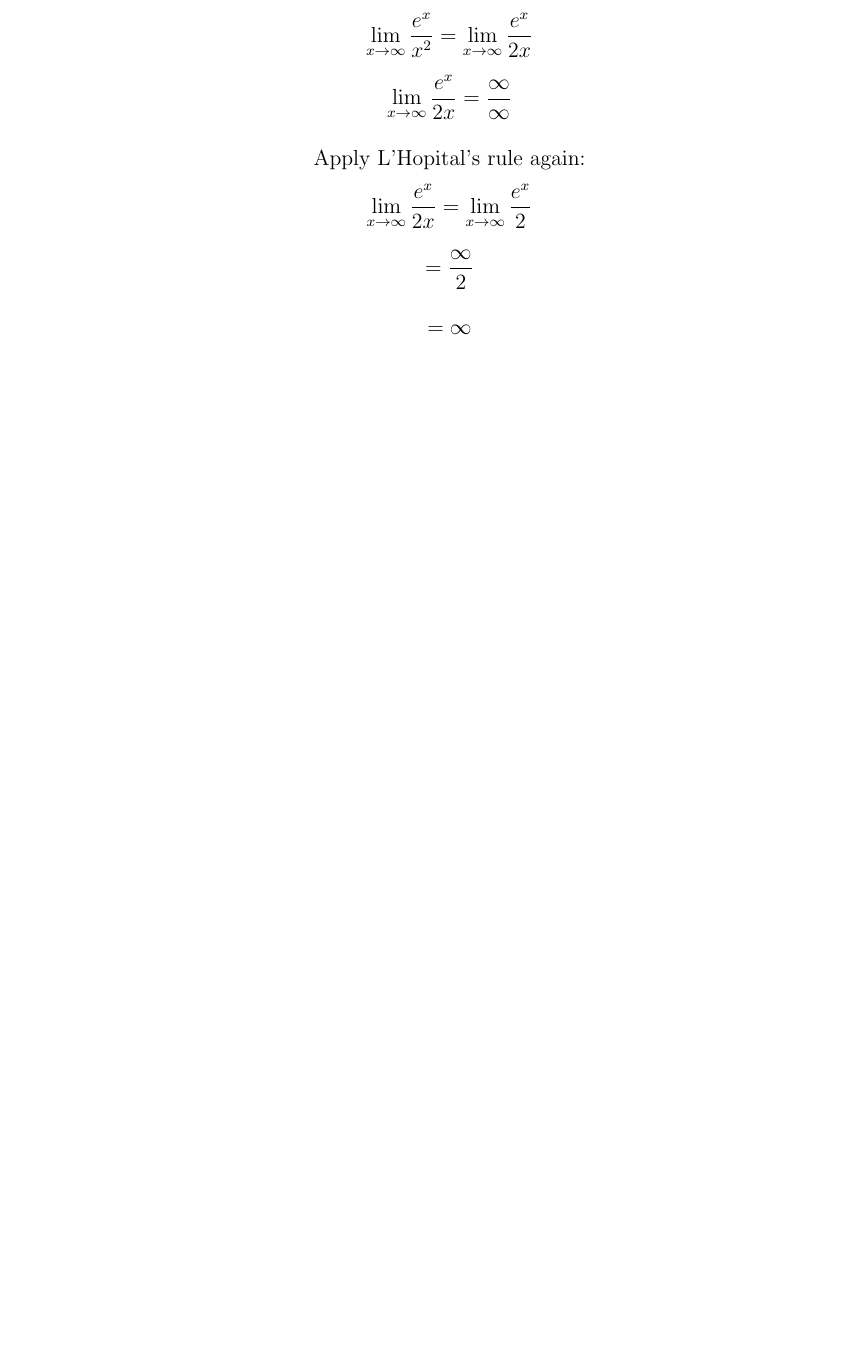
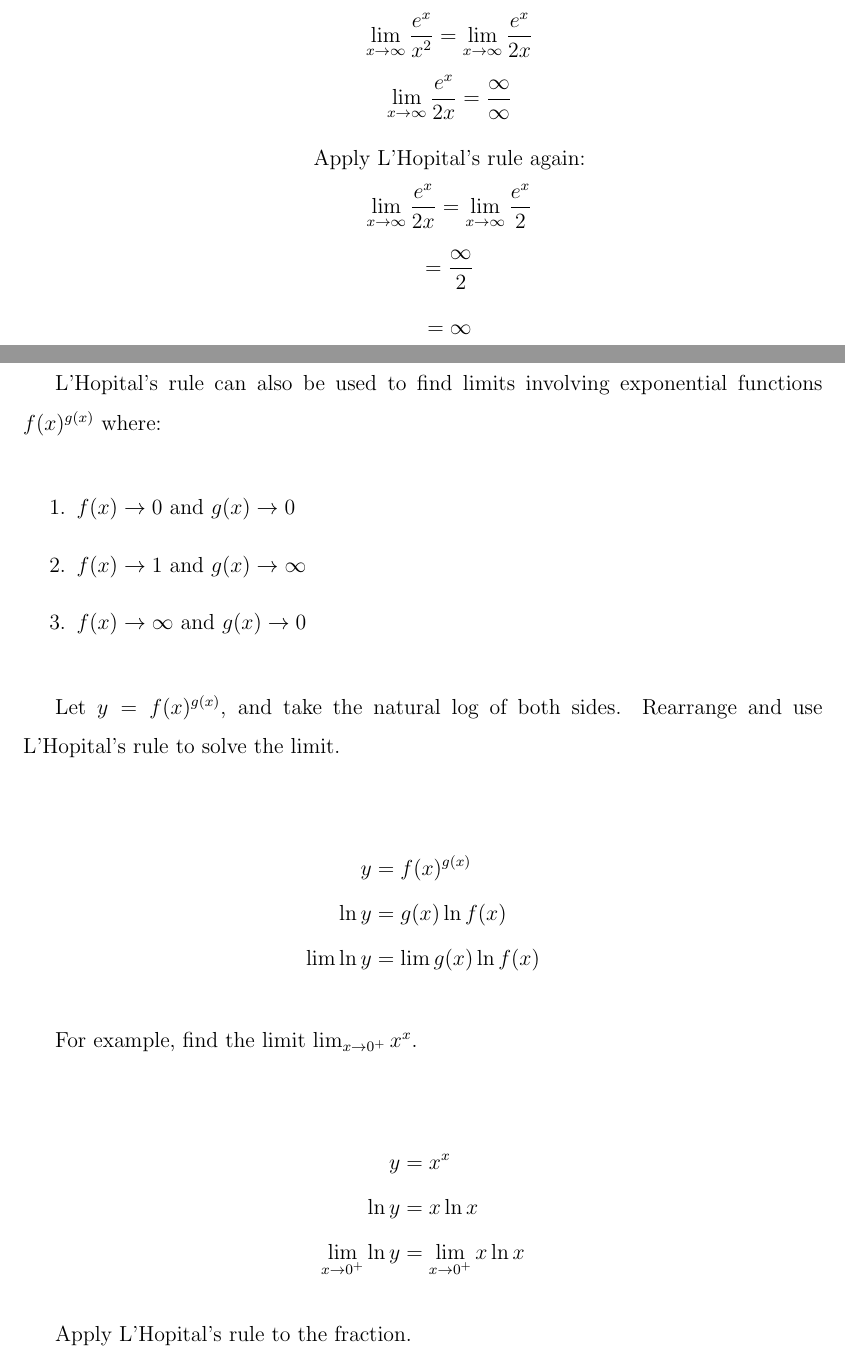
Before and after one commit to Blackgaurd/AP-CalcBC-Notes, a LaTeX document (Notes.tex): part of page 38 of 120 before the commit and two parts of pages 38 and 39 of 122 after it, the two joined at a grey line, cut so that both start at the same text, the shorter picture padded with empty space. Compiled offline with pdfLaTeX.

Commit message:
l'hopitals rule indeterminate form

```diff
--- a/Notes.tex
+++ b/Notes.tex
@@ -763,3 +763,31 @@ Another example of this, in a more similar formatting to what would be on an AP
               = \infty
           \end{gather*}
 \end{enumerate}
+
+\subsubsection{Solving Other Indeterminate Forms}
+
+L'Hopital's rule can also be used to find limits involving exponential functions $f(x)^{g(x)}$ where:
+
+\begin{enumerate}
+    \item $f(x) \to 0$ and $g(x) \to 0$
+    \item $f(x) \to 1$ and $g(x) \to \infty$
+    \item $f(x) \to \infty$ and $g(x) \to 0$
+\end{enumerate}
+
+Let $y = f(x)^{g(x)}$, and take the natural log of both sides. Rearrange and use L'Hopital's rule to solve the limit.
+
+\begin{align*}
+    y &= f(x)^{g(x)} \\
+    \ln y &= g(x) \ln f(x) \\
+    \lim \ln y &= \lim g(x) \ln f(x)
+\end{align*}
+
+For example, find the limit $\lim_{x \to 0^+} x^x$.
+
+\begin{align*}
+    y &= x^x \\
+    \ln y &= x \ln x \\
+    \lim_{x \to 0^+} \ln y &= \lim_{x \to 0^+} x \ln x
+\end{align*}
+
+Apply L'Hopital's rule to the fraction.
```
Also changed, not shown: Notes.pdf, Notes.tex (17 more changed lines).
